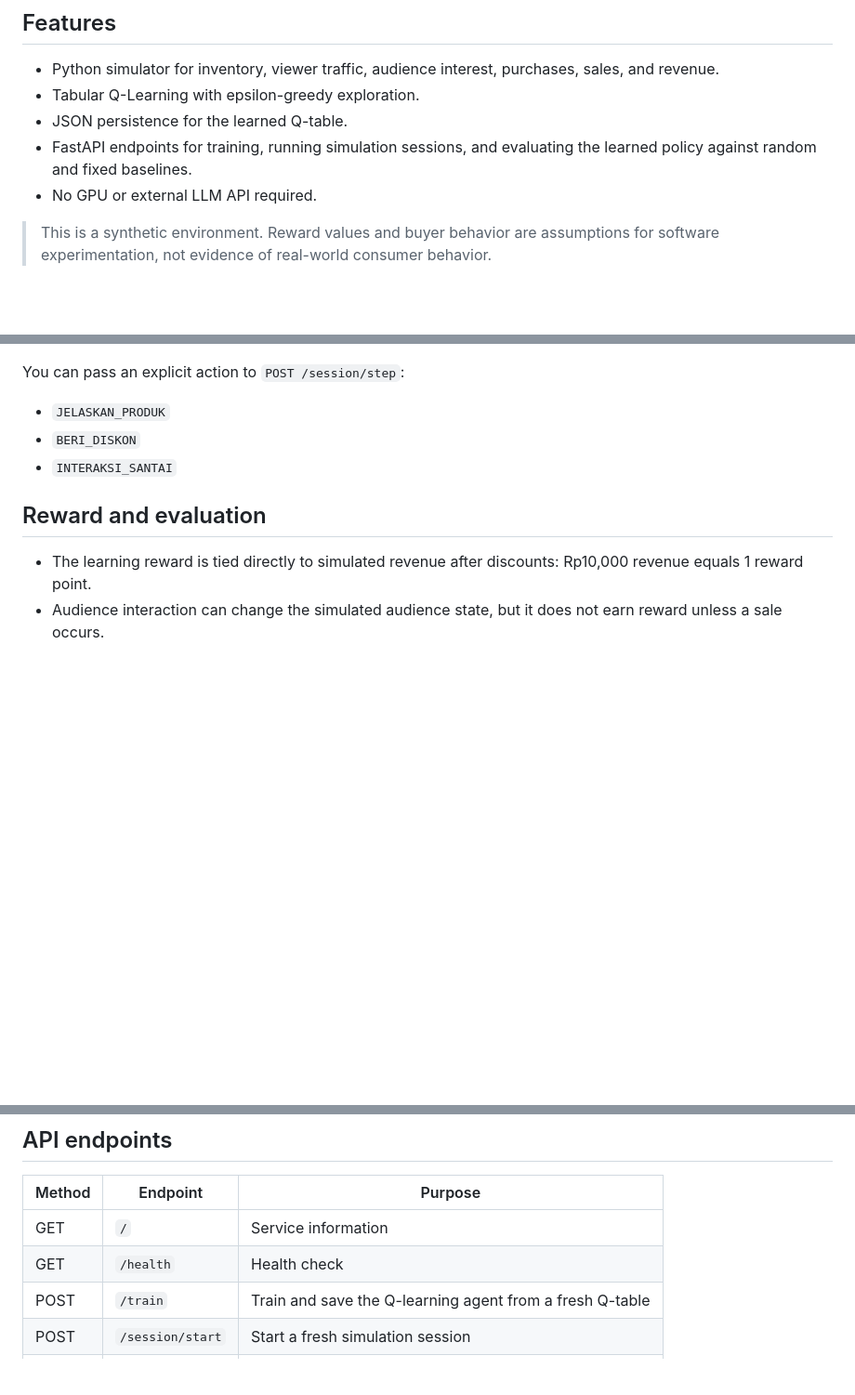
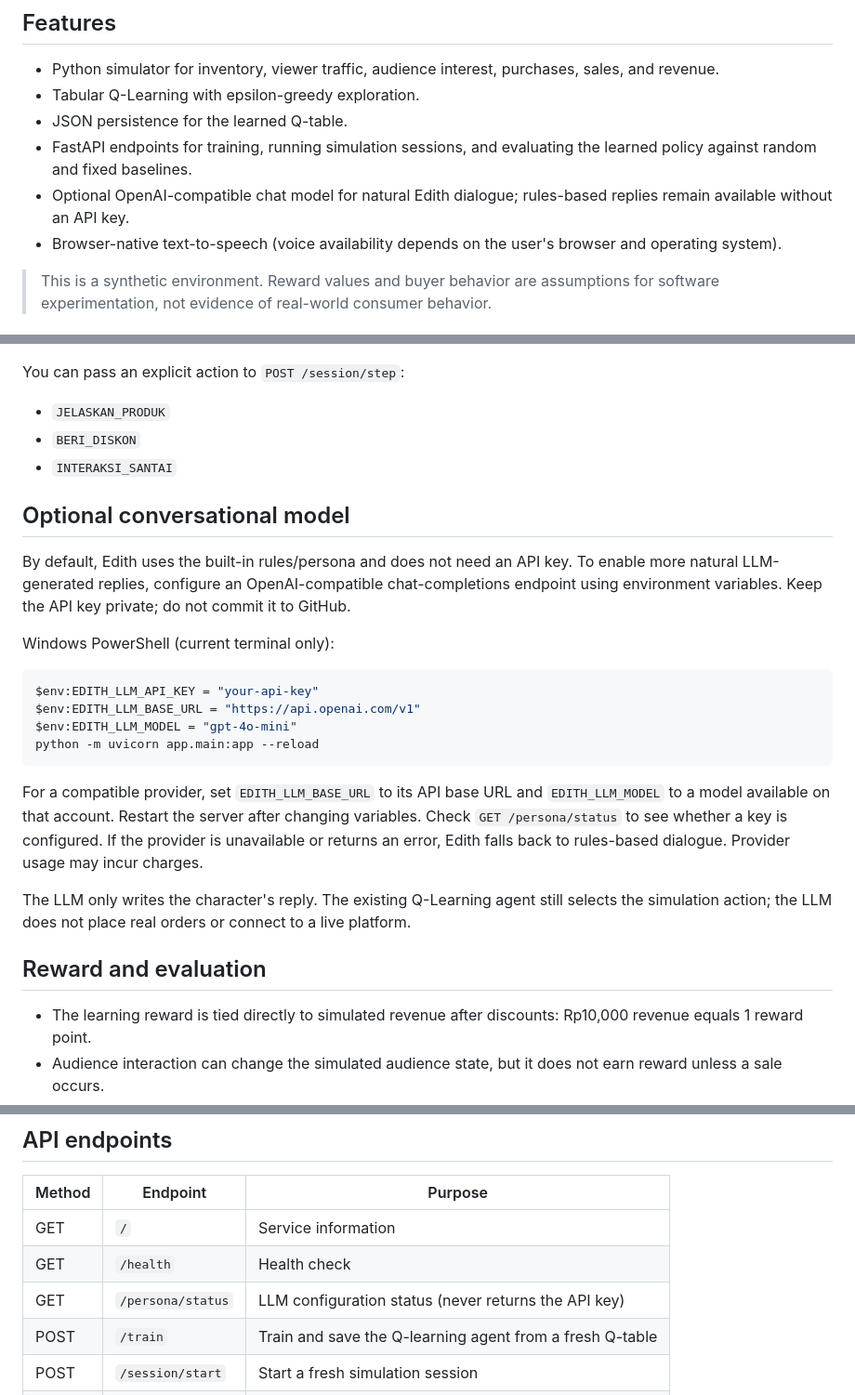
Before and after one commit to Vaintz/edith, a Markdown page: README.md, 3 parts joined by grey strips. Shown at 93% size. GitHub-like rendering; blank space fills up the shorter version.

Commit message:
Document optional LLM persona configuration

````diff
--- a/README.md
+++ b/README.md
@@ -8,7 +8,8 @@ Local prototype of a simulated live-commerce host that learns to choose sales st
 - Tabular Q-Learning with epsilon-greedy exploration.
 - JSON persistence for the learned Q-table.
 - FastAPI endpoints for training, running simulation sessions, and evaluating the learned policy against random and fixed baselines.
-- No GPU or external LLM API required.
+- Optional OpenAI-compatible chat model for natural Edith dialogue; rules-based replies remain available without an API key.
+- Browser-native text-to-speech (voice availability depends on the user's browser and operating system).
 
 > This is a synthetic environment. Reward values and buyer behavior are assumptions for software experimentation, not evidence of real-world consumer behavior.
 
@@ -58,6 +59,23 @@ You can pass an explicit action to `POST /session/step`:
 - `BERI_DISKON`
 - `INTERAKSI_SANTAI`
 
+## Optional conversational model
+
+By default, Edith uses the built-in rules/persona and does not need an API key. To enable more natural LLM-generated replies, configure an OpenAI-compatible chat-completions endpoint using environment variables. Keep the API key private; do not commit it to GitHub.
+
+Windows PowerShell (current terminal only):
+
+```powershell
+$env:EDITH_LLM_API_KEY = "your-api-key"
+$env:EDITH_LLM_BASE_URL = "https://api.openai.com/v1"
+$env:EDITH_LLM_MODEL = "gpt-4o-mini"
+python -m uvicorn app.main:app --reload
+```
+
+For a compatible provider, set `EDITH_LLM_BASE_URL` to its API base URL and `EDITH_LLM_MODEL` to a model available on that account. Restart the server after changing variables. Check `GET /persona/status` to see whether a key is configured. If the provider is unavailable or returns an error, Edith falls back to rules-based dialogue. Provider usage may incur charges.
+
+The LLM only writes the character's reply. The existing Q-Learning agent still selects the simulation action; the LLM does not place real orders or connect to a live platform.
+
 ## Reward and evaluation
 
 - The learning reward is tied directly to simulated revenue after discounts: Rp10,000 revenue equals 1 reward point.
@@ -71,6 +89,7 @@ You can pass an explicit action to `POST /session/step`:
 |---|---|---|
 | GET | `/` | Service information |
 | GET | `/health` | Health check |
+| GET | `/persona/status` | LLM configuration status (never returns the API key) |
 | POST | `/train` | Train and save the Q-learning agent from a fresh Q-table |
 | POST | `/session/start` | Start a fresh simulation session |
 | POST | `/session/step` | Execute one agent or manually selected action |
````
